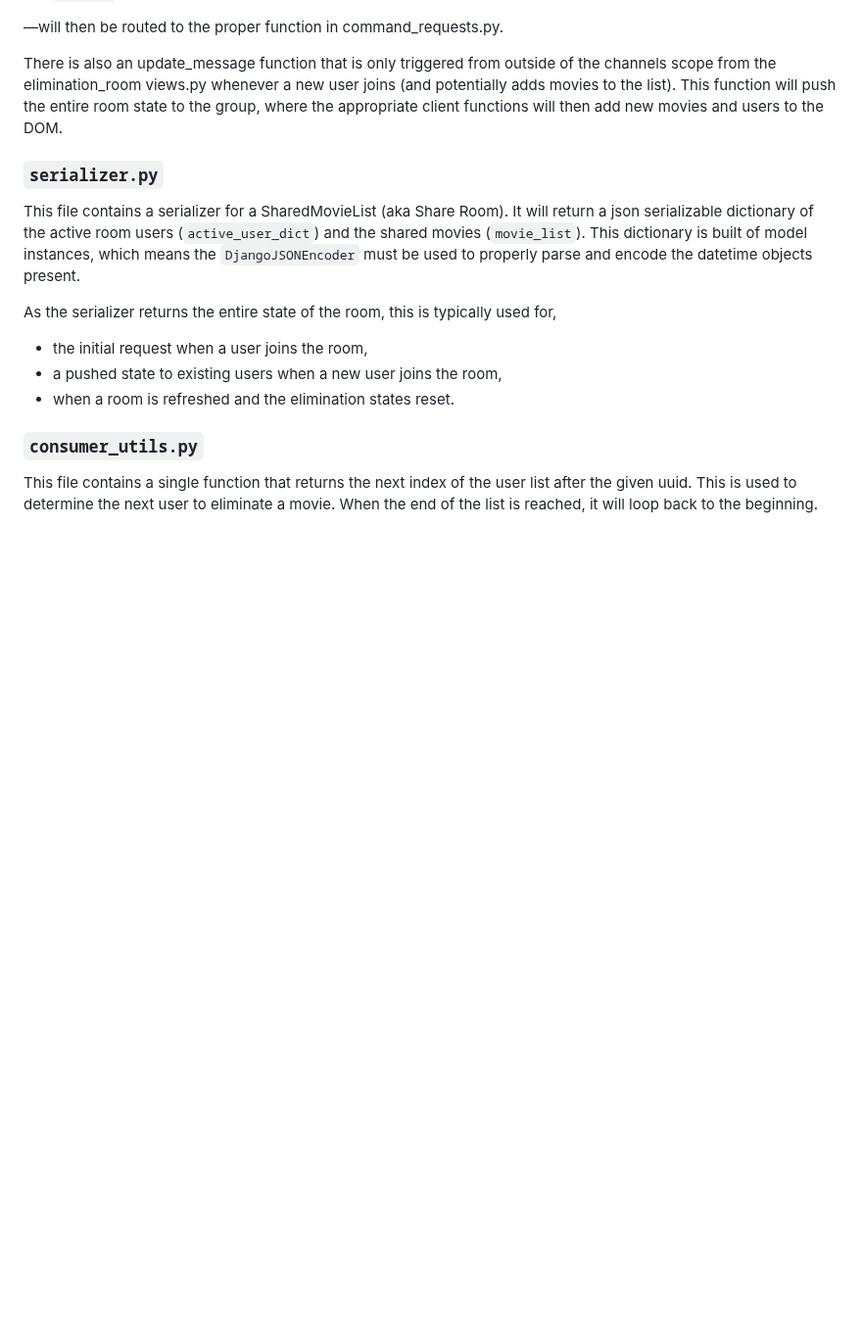
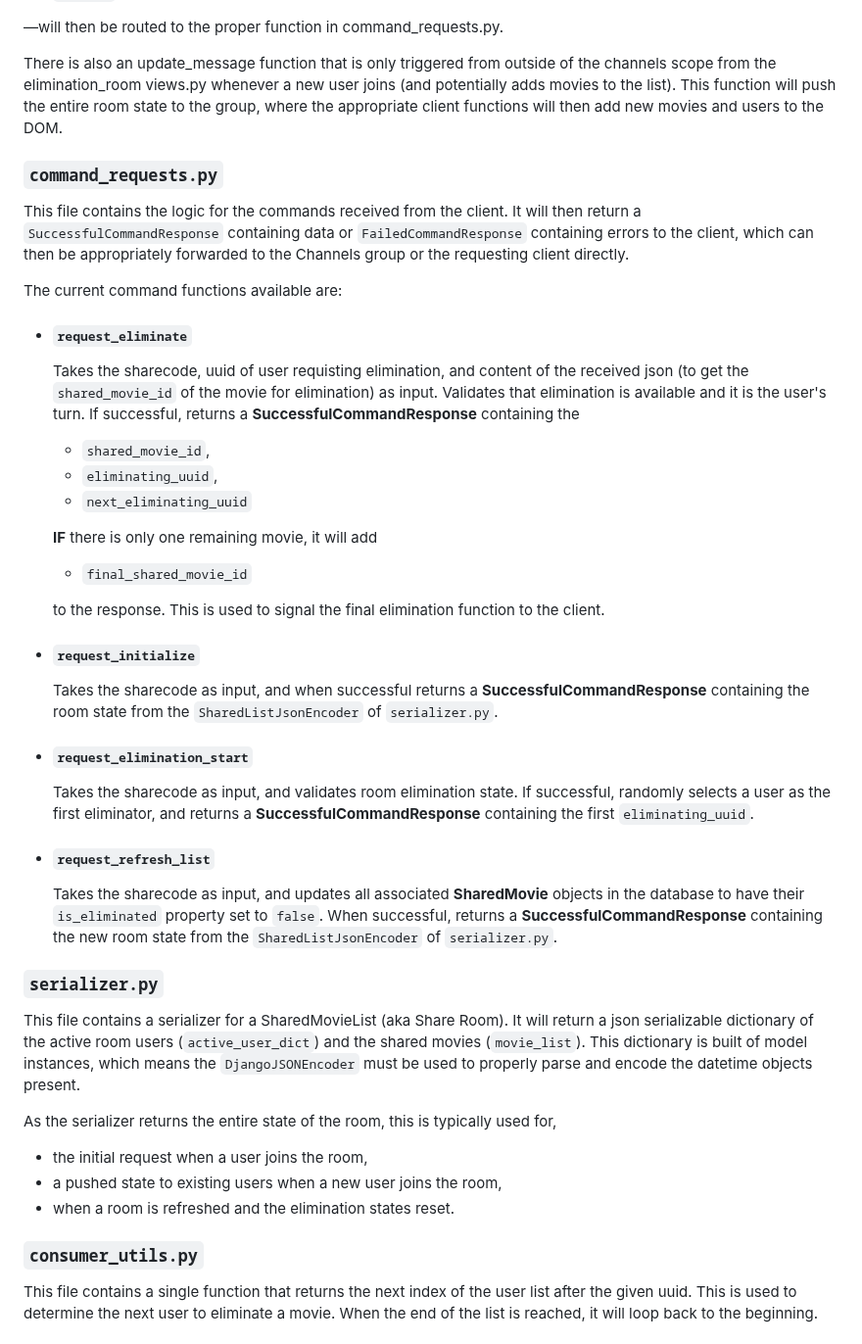
Before and after one commit to JamMor/MovieMatch, a Markdown page: elimination_room/README.md, the part around the change. Shown at 98% size. Drawn GitHub-style; blank space fills up the shorter version.

Commit message:
Added command_requests.py section

````diff
--- a/elimination_room/README.md
+++ b/elimination_room/README.md
@@ -46,6 +46,30 @@
 
 There is also an update_message function that is only triggered from outside of the channels scope from the elimination_room views.py whenever a new user joins (and potentially adds movies to the list). This function will push the entire room state to the group, where the appropriate client functions will then add new movies and users to the DOM.
 
+### ```command_requests.py```
+This file contains the logic for the commands received from the client. It will then return a ```SuccessfulCommandResponse``` containing data or ```FailedCommandResponse``` containing errors to the client, which can then be appropriately forwarded to the Channels group or the requesting client directly.
+
+The current command functions available are:
+
+- #### **```request_eliminate```**
+    Takes the sharecode, uuid of user requisting elimination, and content of the received json (to get the ```shared_movie_id``` of the movie for elimination) as input. Validates that elimination is available and it is the user's turn. If successful, returns a **SuccessfulCommandResponse** containing the
+    - ```shared_movie_id```,
+    - ```eliminating_uuid```,
+    - ```next_eliminating_uuid```
+
+    **IF** there is only one remaining movie, it will add
+    - ```final_shared_movie_id```
+
+    to the response. This is used to signal the final elimination function to the client.
+
+- #### **```request_initialize```**
+    Takes the sharecode as input, and when successful returns a **SuccessfulCommandResponse** containing the room state from the ```SharedListJsonEncoder``` of ```serializer.py```.
+
+- #### **```request_elimination_start```**
+    Takes the sharecode as input, and validates room elimination state. If successful, randomly selects a user as the first eliminator, and returns a **SuccessfulCommandResponse** containing the first ```eliminating_uuid```.
+- #### **```request_refresh_list```**
+    Takes the sharecode as input, and updates all associated **SharedMovie** objects in the database to have their ```is_eliminated``` property set to ```false```. When successful, returns a **SuccessfulCommandResponse** containing the new room state from the ```SharedListJsonEncoder``` of ```serializer.py```.
+
 ### ```serializer.py```
 This file contains a serializer for a SharedMovieList (aka Share Room). It will return a json serializable dictionary of the active room users (```active_user_dict```) and the shared movies (```movie_list```). This dictionary is built of model instances, which means the ```DjangoJSONEncoder``` must be used to properly parse and encode the datetime objects present.
 
````
